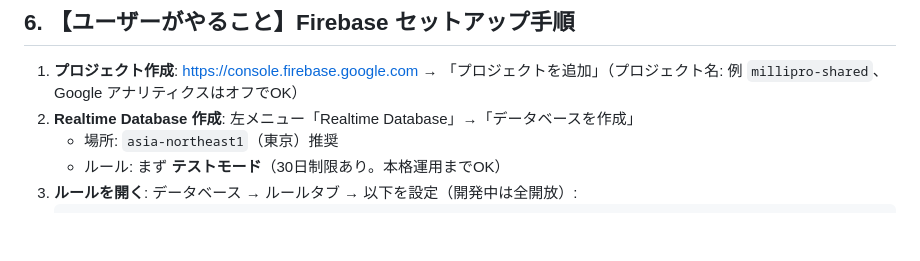
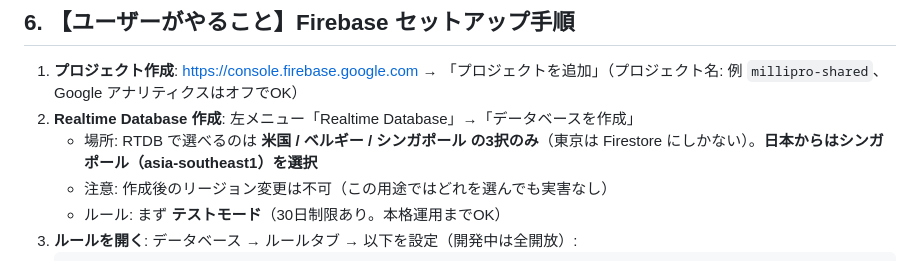
Before and after one commit to sunmachia/Millipro-Chronicle, a Markdown page: 連携ハンドオフ.md, the part around the change. GitHub-like rendering; blank space fills up the shorter version.

````diff
--- a/連携ハンドオフ.md
+++ b/連携ハンドオフ.md
@@ -199,7 +199,8 @@ function recordGameClear(gameId, score) {
 
 1. **プロジェクト作成**: https://console.firebase.google.com → 「プロジェクトを追加」（プロジェクト名: 例 `millipro-shared`、Google アナリティクスはオフでOK）
 2. **Realtime Database 作成**: 左メニュー「Realtime Database」→「データベースを作成」
-   - 場所: `asia-northeast1`（東京）推奨
+   - 場所: RTDB で選べるのは **米国 / ベルギー / シンガポール の3択のみ**（東京は Firestore にしかない）。**日本からはシンガポール（asia-southeast1）を選択**
+   - 注意: 作成後のリージョン変更は不可（この用途ではどれを選んでも実害なし）
    - ルール: まず **テストモード**（30日制限あり。本格運用までOK）
 3. **ルールを開く**: データベース → ルールタブ → 以下を設定（開発中は全開放）:
    ```json
````
Also changed, not shown: 作業メモ.md (+10 -0 lines).
